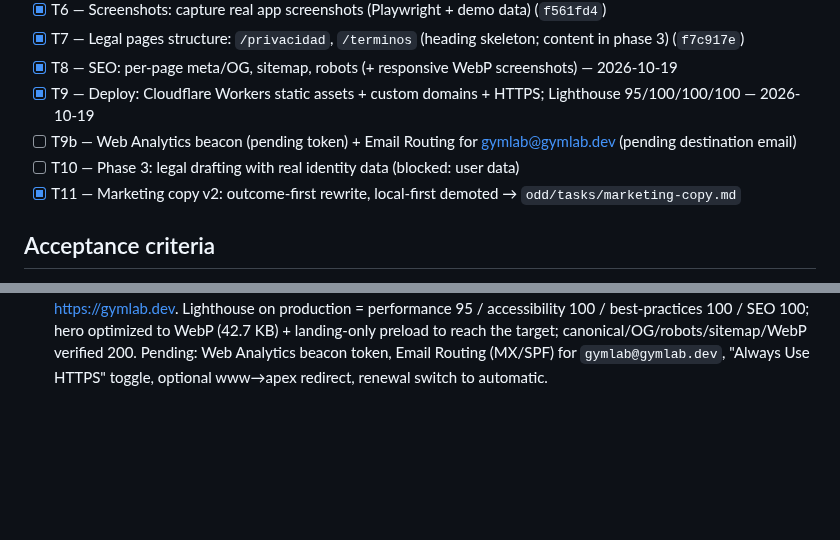
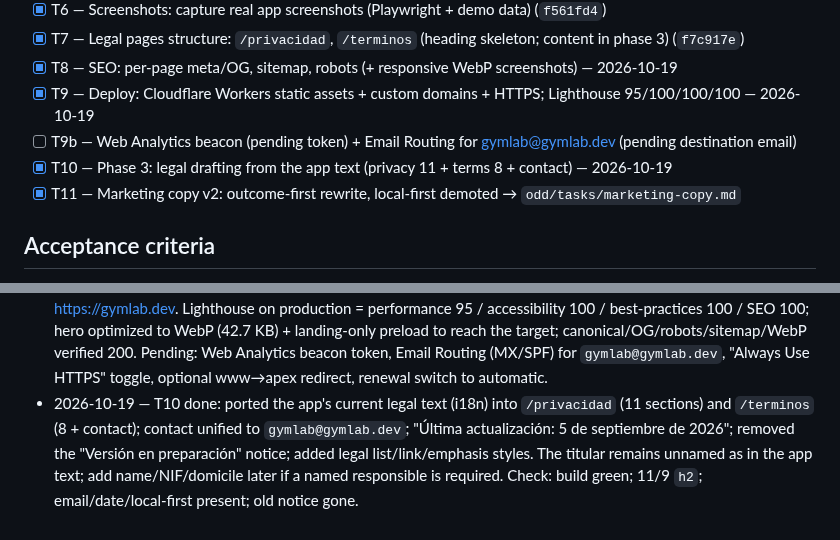
Before and after one commit to Yvesdefaria/GymLab-Web, a Markdown page: odd/tasks/web-landing-legales.md, 2 parts joined by grey strips. Rendered like a GitHub page; blank space fills up the shorter version.

Commit message:
docs(odd): mark T10 complete with the ported legal text

```diff
--- a/odd/tasks/web-landing-legales.md
+++ b/odd/tasks/web-landing-legales.md
@@ -35,7 +35,7 @@ Public Spanish website for GymLab: marketing landing + `/privacidad` + `/termino
 - [x] T8 — SEO: per-page meta/OG, sitemap, robots (+ responsive WebP screenshots) — 2026-10-19
 - [x] T9 — Deploy: Cloudflare Workers static assets + custom domains + HTTPS; Lighthouse 95/100/100/100 — 2026-10-19
 - [ ] T9b — Web Analytics beacon (pending token) + Email Routing for gymlab@gymlab.dev (pending destination email)
-- [ ] T10 — Phase 3: legal drafting with real identity data (blocked: user data)
+- [x] T10 — Phase 3: legal drafting from the app text (privacy 11 + terms 8 + contact) — 2026-10-19
 - [x] T11 — Marketing copy v2: outcome-first rewrite, local-first demoted → `odd/tasks/marketing-copy.md`
 
 ## Acceptance criteria
@@ -71,3 +71,4 @@ Public Spanish website for GymLab: marketing landing + `/privacidad` + `/termino
 - 2026-10-17 — `PLAN.md` created at repo root: continuation handoff with all remaining steps (T8/T9/T10 + app-repo follow-ups, blockers, resume instructions). Session closed by owner request.
 - 2026-10-19 — T8 done: canonical + OG/Twitter/theme-color in `BaseLayout` (per-page title/description already passed by `LegalLayout`); `public/robots.txt`; composed 1200×630 OG image (`scripts/make-og.py`, provenance embedded); screenshots moved to `assets/screens/` (sources, not shipped) with responsive WebP derivatives via `scripts/optimize-screens.py` (375w/750w; 596→8–43 KB each) and `srcset`/`sizes` in `Showcase`; capture script now writes sources to `assets/screens`. Checks: build green; dist canonical/OG on all 3 pages; robots + sitemap 3 URLs; no PNG references; Lighthouse on the production preview (`:4322`) = performance 96 / accessibility 100 / best-practices 100 / SEO 100 (an earlier 57 was measured against a dev server with Vite HMR and discarded); raster provenance scan 0 missing.
 - 2026-10-19 — T9 done (deploy): `gymlab.dev` registered at DonDominio (19/10/2026–19/10/2027, manual renewal), NS moved to Cloudflare (`noel`/`sharon`), DonDominio parking records removed; Workers project `gymlab-web` connected to the repo (build `npm run build`, deploy `npx wrangler deploy`, `wrangler.jsonc` serves `dist` as static assets); custom domains `gymlab.dev` + `www.gymlab.dev` with HTTPS; live at https://gymlab.dev. Lighthouse on production = performance 95 / accessibility 100 / best-practices 100 / SEO 100; hero optimized to WebP (42.7 KB) + landing-only preload to reach the target; canonical/OG/robots/sitemap/WebP verified 200. Pending: Web Analytics beacon token, Email Routing (MX/SPF) for `gymlab@gymlab.dev`, "Always Use HTTPS" toggle, optional www→apex redirect, renewal switch to automatic.
+- 2026-10-19 — T10 done: ported the app's current legal text (i18n) into `/privacidad` (11 sections) and `/terminos` (8 + contact); contact unified to `gymlab@gymlab.dev`; "Última actualización: 5 de septiembre de 2026"; removed the "Versión en preparación" notice; added legal list/link/emphasis styles. The titular remains unnamed as in the app text; add name/NIF/domicile later if a named responsible is required. Check: build green; 11/9 `h2`; email/date/local-first present; old notice gone.
```
Also changed, not shown: PLAN.md (+6 -8 lines).
